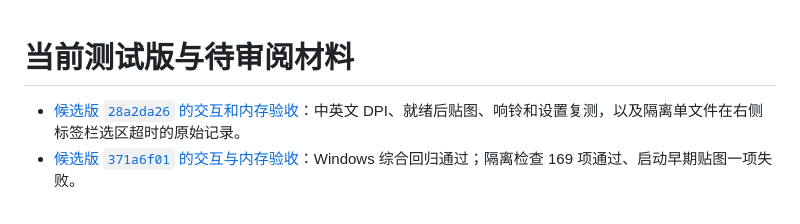
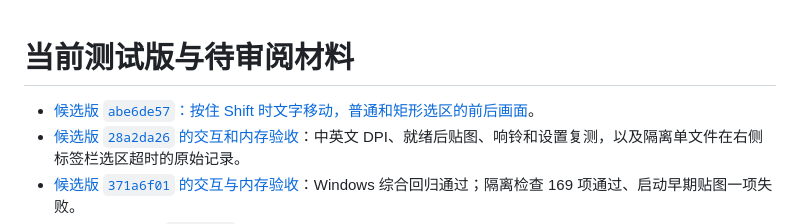
Before and after one commit to xiongnemo/nemoterm, a Markdown page: research/README.md, the part around the change. GitHub-like rendering.

```diff
--- a/research/README.md
+++ b/research/README.md
@@ -1,5 +1,6 @@
 # 当前测试版与待审阅材料
 
+- [候选版 `abe6de57`：按住 Shift 时文字移动，普通和矩形选区的前后画面](stationary-abe6de57.md)。
 - [候选版 `28a2da26` 的交互和内存验收](acceptance-28a2da26.md)：中英文 DPI、就绪后贴图、响铃和设置复测，以及隔离单文件在右侧标签栏选区超时的原始记录。
 - [候选版 `371a6f01` 的交互与内存验收](acceptance-371a6f01.md)：Windows 综合回归通过；隔离检查 169 项通过、启动早期贴图一项失败。
 - [当前 dist 试用版 `03d0e0bc` 的全屏选区验收](acceptance-03d0e0bc.md)；[上一试用版的交互与内存](acceptance-706fe3ee.md)。[试用版历史和原始制品](../docs/PREVIEW_HISTORY.md)。
```
Also changed, not shown: research/stationary-abe6de57.md (added, +11 -0 lines), research/stationary-abe6de57.png (added), 1 other file.
